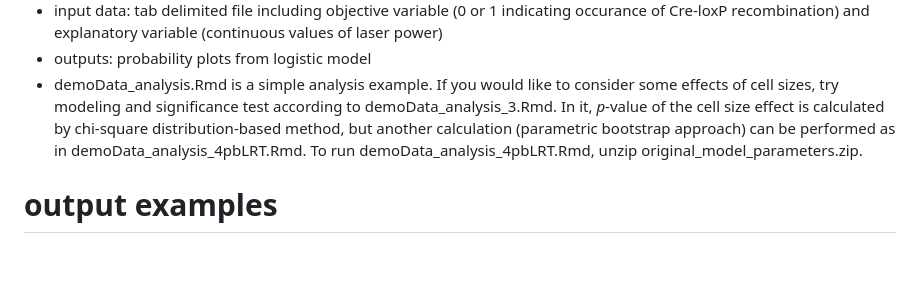
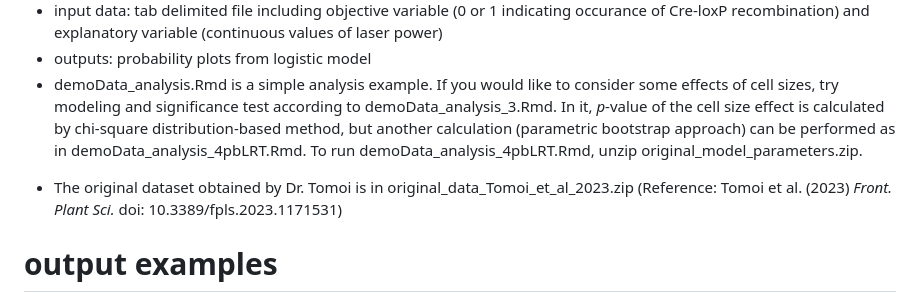
Before and after one commit to ttameshige/logistic_model_IR-laser_Cre-loxP, a Markdown page: README.md, the part around the change. Rendered like a GitHub page; blank space fills up the shorter version.

```diff
--- a/README.md
+++ b/README.md
@@ -5,6 +5,7 @@ This works on R with Stan.
 * input data: tab delimited file including objective variable (0 or 1 indicating occurance of Cre-loxP recombination) and explanatory variable (continuous values of laser power)
 * outputs: probability plots from logistic model
 * demoData_analysis.Rmd is a simple analysis example. If you would like to consider some effects of cell sizes, try modeling and significance test according to demoData_analysis_3.Rmd. In it, *p*-value of the cell size effect is calculated by chi-square distribution-based method, but another calculation (parametric bootstrap approach) can be performed as in demoData_analysis_4pbLRT.Rmd. To run demoData_analysis_4pbLRT.Rmd, unzip original_model_parameters.zip.
+- The original dataset obtained by Dr. Tomoi is in original_data_Tomoi_et_al_2023.zip (Reference: Tomoi et al. (2023) *Front. Plant Sci.* doi: 10.3389/fpls.2023.1171531)
 
 # output examples
 
```
